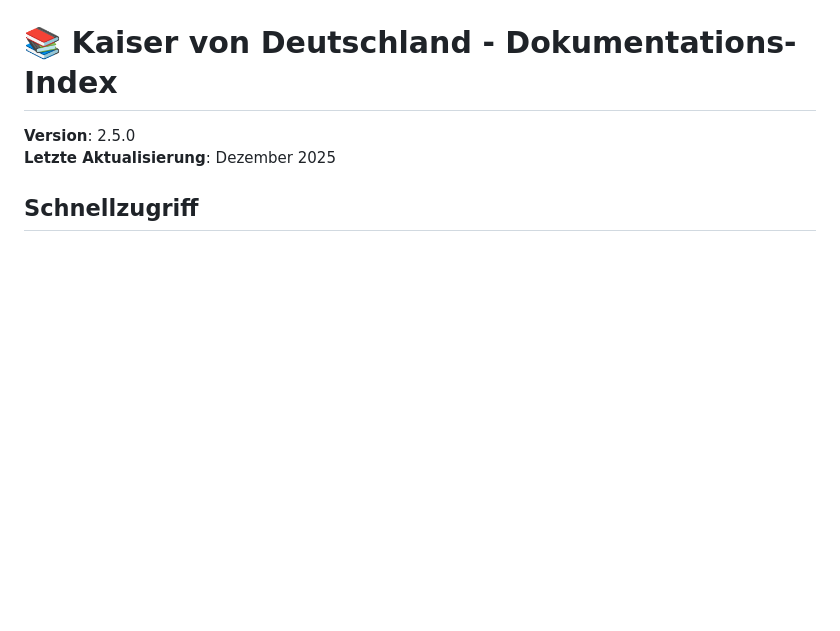
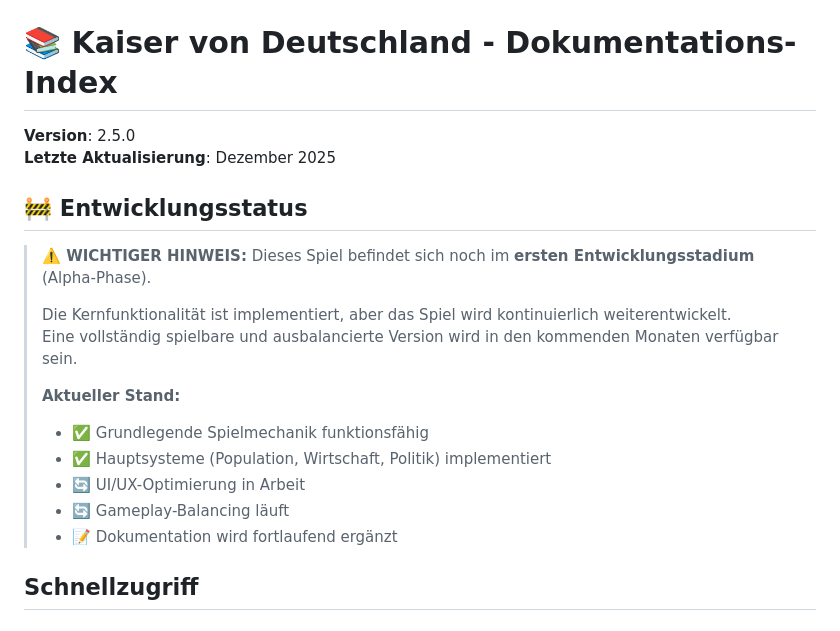
Before and after one commit to Thomas-Heisig/Kaiser_von_Deutschland, a Markdown page: docs/INDEX.md, the part around the change. Rendered like a GitHub page; blank space fills up the shorter version.

```diff
--- a/docs/INDEX.md
+++ b/docs/INDEX.md
@@ -2,6 +2,20 @@
 
 **Version**: 2.5.0
 **Letzte Aktualisierung**: Dezember 2025
+
+## 🚧 Entwicklungsstatus
+
+> **⚠️ WICHTIGER HINWEIS:** Dieses Spiel befindet sich noch im **ersten Entwicklungsstadium** (Alpha-Phase).
+>
+> Die Kernfunktionalität ist implementiert, aber das Spiel wird kontinuierlich weiterentwickelt.
+> Eine vollständig spielbare und ausbalancierte Version wird in den kommenden Monaten verfügbar sein.
+>
+> **Aktueller Stand:**
+> - ✅ Grundlegende Spielmechanik funktionsfähig
+> - ✅ Hauptsysteme (Population, Wirtschaft, Politik) implementiert
+> - 🔄 UI/UX-Optimierung in Arbeit
+> - 🔄 Gameplay-Balancing läuft
+> - 📝 Dokumentation wird fortlaufend ergänzt
 
 ## Schnellzugriff
 
```
Also changed, not shown: README.md (+12 -0 lines), docs/USER_GUIDE.md (+9 -0 lines).
